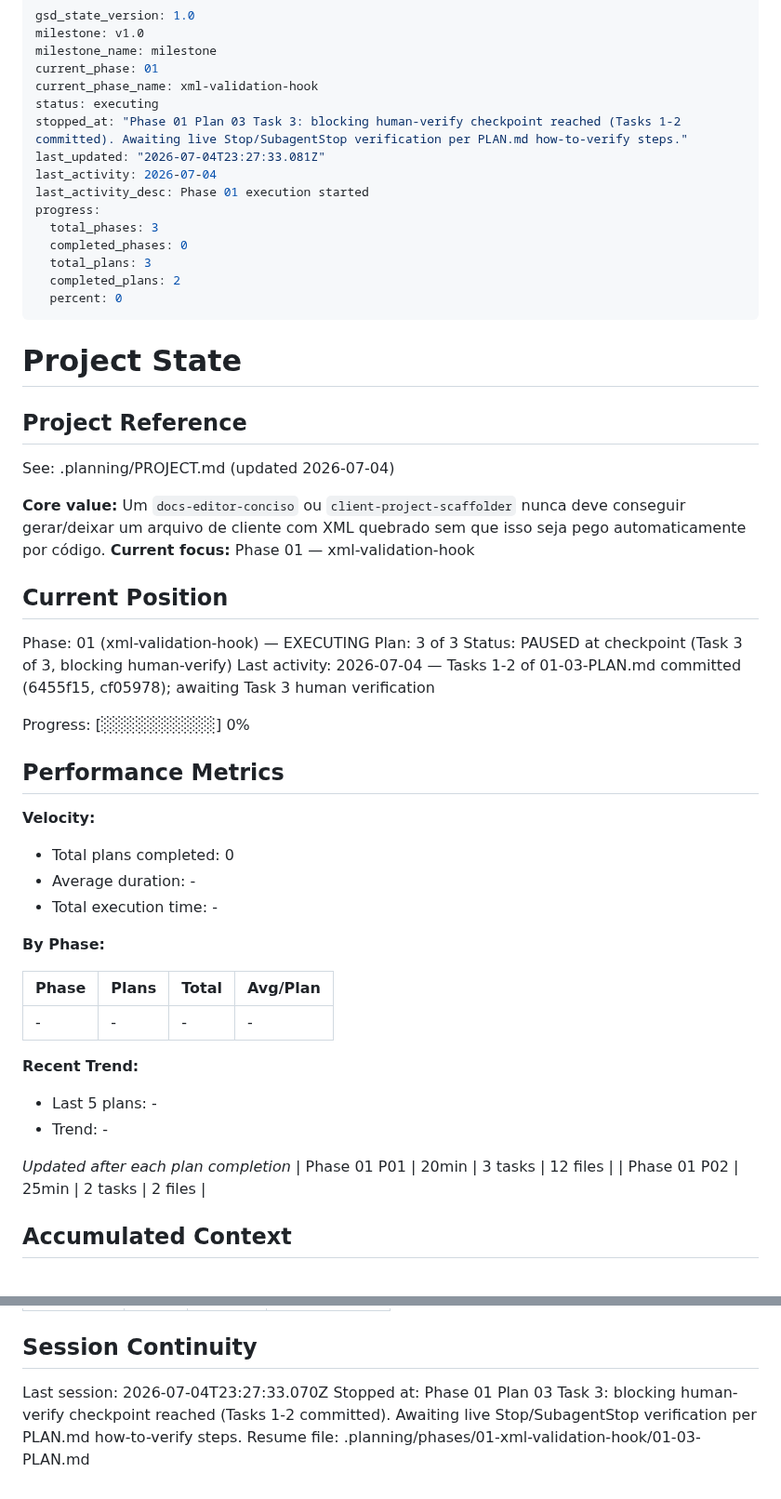
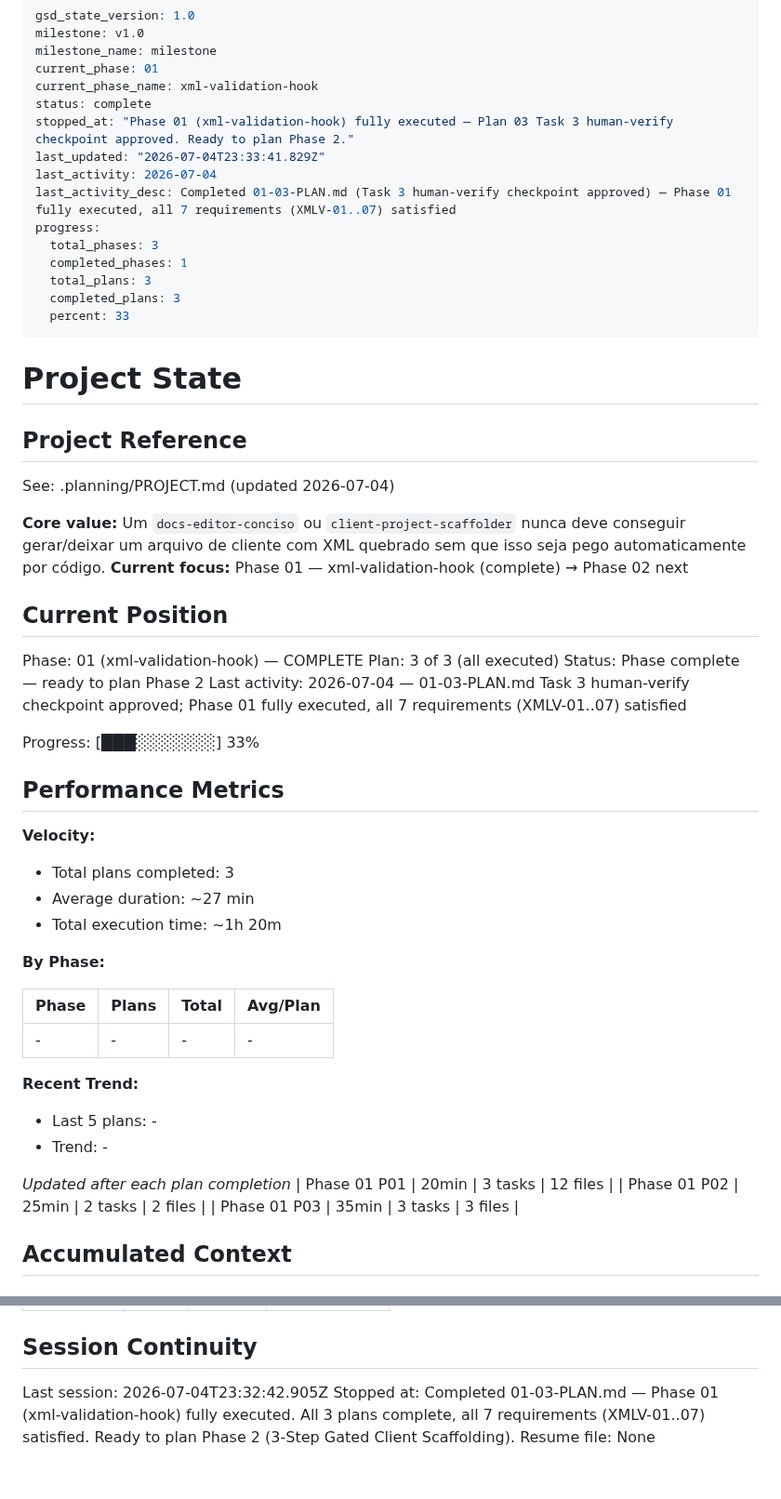
Before and after one commit to Expert-Integrado/ei-prompt, a Markdown page: .planning/STATE.md, 2 parts joined by grey strips. Shown at 93% size. Rendered like a GitHub page.

Commit message:
docs(01-03): complete xml-validation-hook plan

```diff
--- a/.planning/STATE.md
+++ b/.planning/STATE.md
@@ -4,17 +4,17 @@ milestone: v1.0
 milestone_name: milestone
 current_phase: 01
 current_phase_name: xml-validation-hook
-status: executing
-stopped_at: "Phase 01 Plan 03 Task 3: blocking human-verify checkpoint reached (Tasks 1-2 committed). Awaiting live Stop/SubagentStop verification per PLAN.md how-to-verify steps."
-last_updated: "2026-07-04T23:27:33.081Z"
+status: complete
+stopped_at: "Phase 01 (xml-validation-hook) fully executed — Plan 03 Task 3 human-verify checkpoint approved. Ready to plan Phase 2."
+last_updated: "2026-07-04T23:33:41.829Z"
 last_activity: 2026-07-04
-last_activity_desc: Phase 01 execution started
+last_activity_desc: Completed 01-03-PLAN.md (Task 3 human-verify checkpoint approved) — Phase 01 fully executed, all 7 requirements (XMLV-01..07) satisfied
 progress:
   total_phases: 3
-  completed_phases: 0
+  completed_phases: 1
   total_plans: 3
-  completed_plans: 2
-  percent: 0
+  completed_plans: 3
+  percent: 33
 ---
 
 # Project State
@@ -24,24 +24,24 @@ progress:
 See: .planning/PROJECT.md (updated 2026-07-04)
 
 **Core value:** Um `docs-editor-conciso` ou `client-project-scaffolder` nunca deve conseguir gerar/deixar um arquivo de cliente com XML quebrado sem que isso seja pego automaticamente por código.
-**Current focus:** Phase 01 — xml-validation-hook
+**Current focus:** Phase 01 — xml-validation-hook (complete) → Phase 02 next
 
 ## Current Position
 
-Phase: 01 (xml-validation-hook) — EXECUTING
-Plan: 3 of 3
-Status: PAUSED at checkpoint (Task 3 of 3, blocking human-verify)
-Last activity: 2026-07-04 — Tasks 1-2 of 01-03-PLAN.md committed (6455f15, cf05978); awaiting Task 3 human verification
+Phase: 01 (xml-validation-hook) — COMPLETE
+Plan: 3 of 3 (all executed)
+Status: Phase complete — ready to plan Phase 2
+Last activity: 2026-07-04 — 01-03-PLAN.md Task 3 human-verify checkpoint approved; Phase 01 fully executed, all 7 requirements (XMLV-01..07) satisfied
 
-Progress: [░░░░░░░░░░] 0%
+Progress: [███░░░░░░░] 33%
 
 ## Performance Metrics
 
 **Velocity:**
 
-- Total plans completed: 0
-- Average duration: -
-- Total execution time: -
+- Total plans completed: 3
+- Average duration: ~27 min
+- Total execution time: ~1h 20m
 
 **By Phase:**
 
@@ -57,6 +57,7 @@ Progress: [░░░░░░░░░░] 0%
 *Updated after each plan completion*
 | Phase 01 P01 | 20min | 3 tasks | 12 files |
 | Phase 01 P02 | 25min | 2 tasks | 2 files |
+| Phase 01 P03 | 35min | 3 tasks | 3 files |
 
 ## Accumulated Context
 
@@ -96,7 +99,7 @@ Items acknowledged and carried forward from previous milestone close:
 
 ## Session Continuity
 
-Last session: 2026-07-04T23:27:33.070Z
-Stopped at: Phase 01 Plan 03 Task 3: blocking human-verify checkpoint reached (Tasks 1-2 committed). Awaiting live Stop/SubagentStop verification per PLAN.md how-to-verify steps.
-Resume file: .planning/phases/01-xml-validation-hook/01-03-PLAN.md
+Last session: 2026-07-04T23:32:42.905Z
+Stopped at: Completed 01-03-PLAN.md — Phase 01 (xml-validation-hook) fully executed. All 3 plans complete, all 7 requirements (XMLV-01..07) satisfied. Ready to plan Phase 2 (3-Step Gated Client Scaffolding).
+Resume file: None
 </content>
```
Also changed, not shown: other parts of .planning/STATE.md (+2 -0 lines), .planning/ROADMAP.md (+4 -4 lines).
